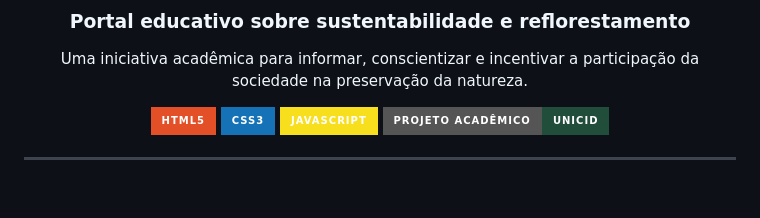
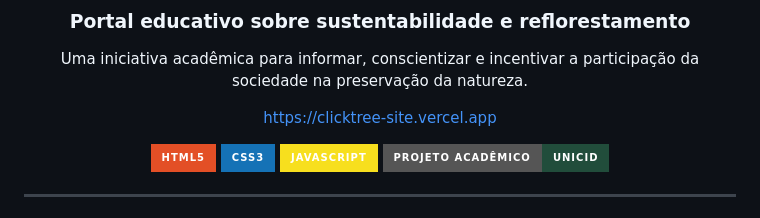
Before and after one commit to Richfers/u-nicid-eng-frontend-2260025-n3-2-2026-nt-clicktree, a Markdown page: README.md, the part around the change. Rendered like a GitHub page; badges without logos; blank space fills up the shorter version.

Commit message:
Update README with project URL
Added project URL to the README.

```diff
--- a/README.md
+++ b/README.md
@@ -7,7 +7,7 @@
 
 Uma iniciativa acadêmica para informar, conscientizar e incentivar a participação da sociedade na preservação da natureza.
 
-
+https://clicktree-site.vercel.app
 
 <p>
   <img src="https://img.shields.io/badge/HTML5-E34F26?style=for-the-badge&logo=html5&logoColor=white" alt="HTML5">
```
